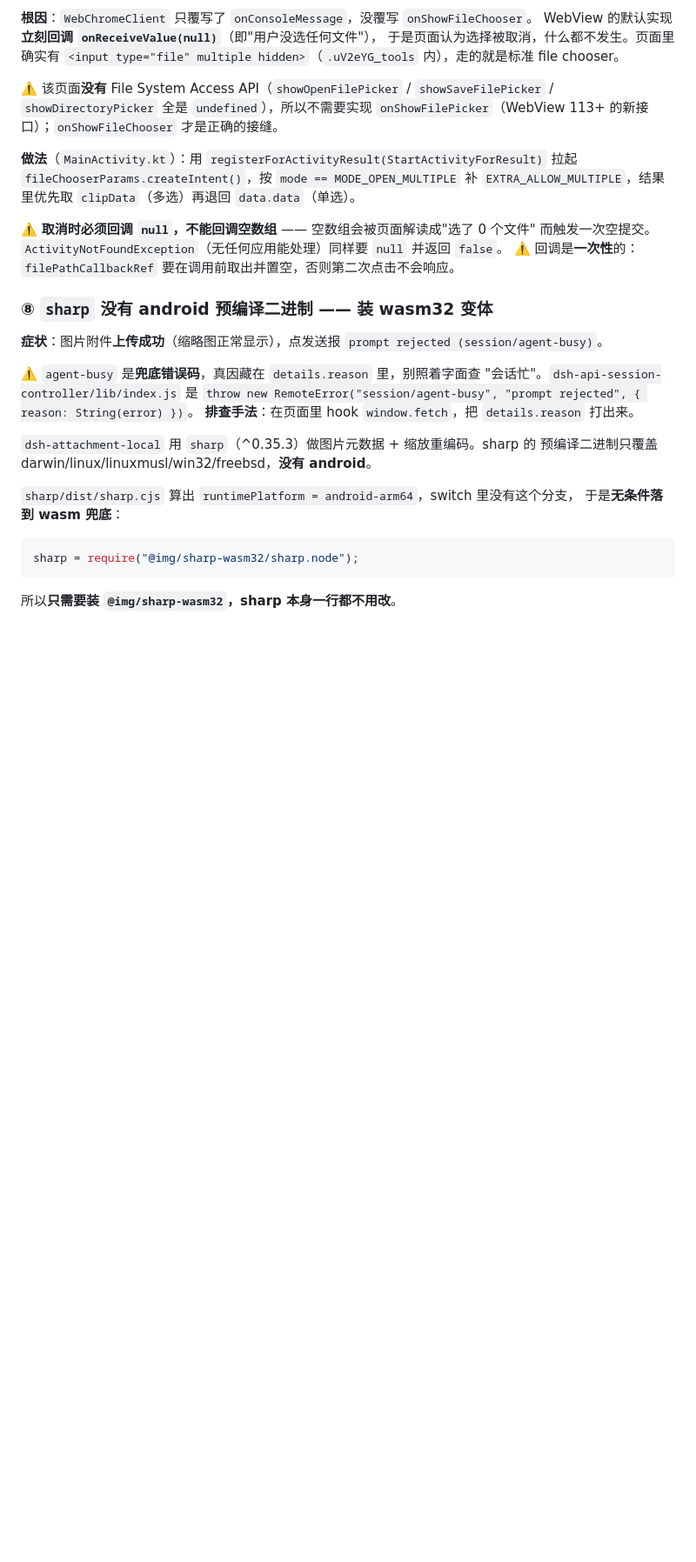
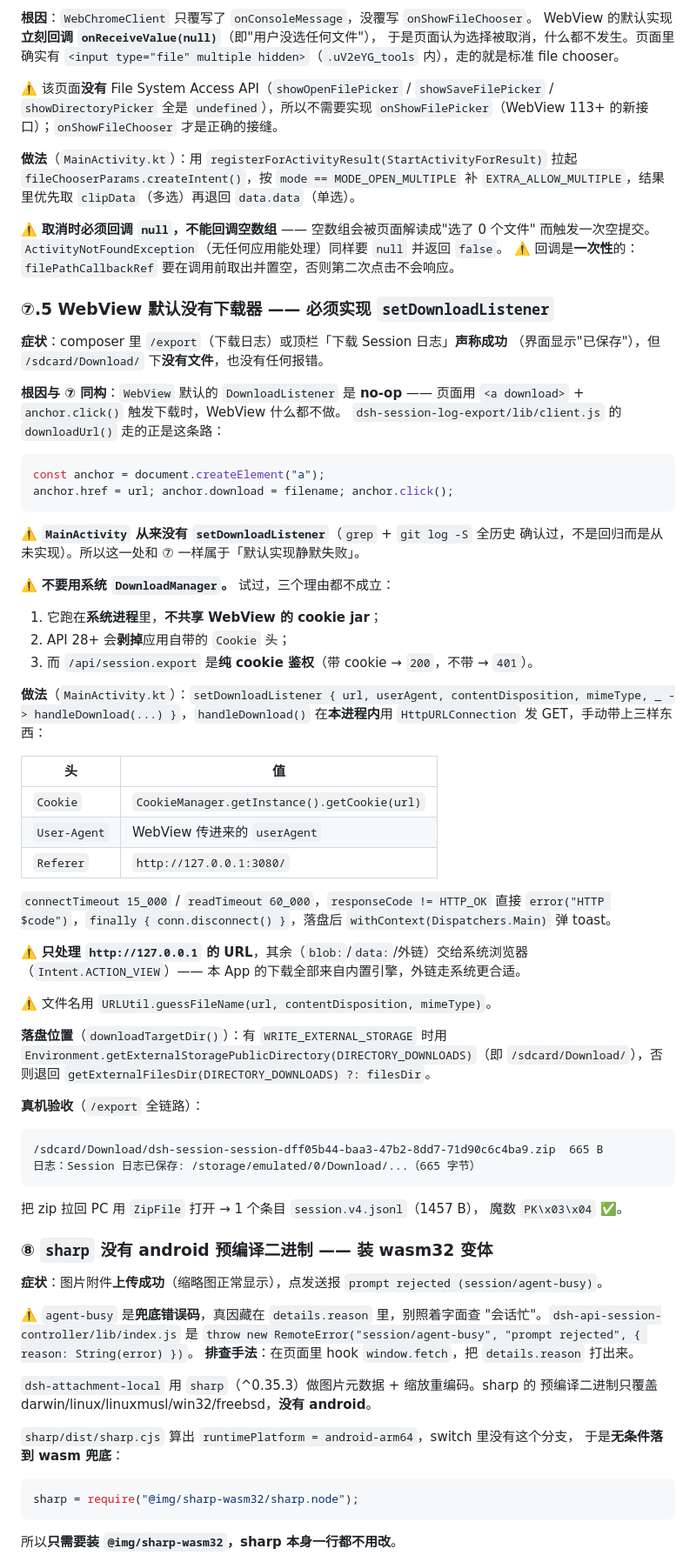
Before and after one commit to muhib-karim/DSHAPP, a Markdown page: AGENTS.md, the part around one of its changes. Shown at 87% size. Rendered like a GitHub page; blank space fills up the shorter version.

Commit message:
文档：补 AGENTS.md 两处缺口（截图导出下载 + 版本号）
1) 资产版本戳表里 MOBILE_UI_VERSION 还是 1.0.0-39，代码里早已是 1.0.0-46，
   照表改就会漏改，静默不生效。

2) 新增 ⑦.5「WebView 默认没有下载器 —— 必须实现 setDownloadListener」：
   /export 与顶栏「下载 Session 日志」都声称成功但不落盘，根因与 ⑦ 同构
   （WebView 默认 DownloadListener 是 no-op）。记录做法（本进程内
   HttpURLConnection 手动带 Cookie/UA/Referer，不用系统 DownloadManager
   因为不共享 cookie jar 且 API 28+ 剥 Cookie 头）与真机验收证据。

````diff
--- a/AGENTS.md
+++ b/AGENTS.md
@@ -683,6 +683,61 @@ WebView 的默认实现**立刻回调 `onReceiveValue(null)`**（即"用户没
 ⚠️ **取消时必须回调 `null`，不能回调空数组** —— 空数组会被页面解读成"选了 0 个文件"
 而触发一次空提交。`ActivityNotFoundException`（无任何应用能处理）同样要 `null` 并返回 `false`。
 ⚠️ 回调是**一次性**的：`filePathCallbackRef` 要在调用前取出并置空，否则第二次点击不会响应。
+
+### ⑦.5 WebView 默认没有下载器 —— 必须实现 `setDownloadListener`
+
+**症状**：composer 里 `/export`（下载日志）或顶栏「下载 Session 日志」**声称成功**
+（界面显示"已保存"），但 `/sdcard/Download/` 下**没有文件**，也没有任何报错。
+
+**根因与 ⑦ 同构**：`WebView` 默认的 `DownloadListener` 是 **no-op** ——
+页面用 `<a download>` + `anchor.click()` 触发下载时，WebView 什么都不做。
+`dsh-session-log-export/lib/client.js` 的 `downloadUrl()` 走的正是这条路：
+
+```js
+const anchor = document.createElement("a");
+anchor.href = url; anchor.download = filename; anchor.click();
+```
+
+⚠️ **`MainActivity` 从来没有 `setDownloadListener`**（`grep` + `git log -S` 全历史
+确认过，不是回归而是从未实现）。所以这一处和 ⑦ 一样属于「默认实现静默失败」。
+
+⚠️ **不要用系统 `DownloadManager`。** 试过，三个理由都不成立：
+1. 它跑在**系统进程**里，**不共享 WebView 的 cookie jar**；
+2. API 28+ 会**剥掉**应用自带的 `Cookie` 头；
+3. 而 `/api/session.export` 是**纯 cookie 鉴权**（带 cookie → `200`，不带 → `401`）。
+
+**做法**（`MainActivity.kt`）：`setDownloadListener { url, userAgent, contentDisposition,
+mimeType, _ -> handleDownload(...) }`，`handleDownload()` 在**本进程内**用
+`HttpURLConnection` 发 GET，手动带上三样东西：
+
+| 头 | 值 |
+|---|---|
+| `Cookie` | `CookieManager.getInstance().getCookie(url)` |
+| `User-Agent` | WebView 传进来的 `userAgent` |
+| `Referer` | `http://127.0.0.1:3080/` |
+
+`connectTimeout 15_000` / `readTimeout 60_000`，`responseCode != HTTP_OK` 直接
+`error("HTTP $code")`，`finally { conn.disconnect() }`，落盘后
+`withContext(Dispatchers.Main)` 弹 toast。
+
+⚠️ **只处理 `http://127.0.0.1` 的 URL**，其余（`blob:`/`data:`/外链）交给系统浏览器
+（`Intent.ACTION_VIEW`）—— 本 App 的下载全部来自内置引擎，外链走系统更合适。
+
+⚠️ 文件名用 `URLUtil.guessFileName(url, contentDisposition, mimeType)`。
+
+**落盘位置**（`downloadTargetDir()`）：有 `WRITE_EXTERNAL_STORAGE` 时用
+`Environment.getExternalStoragePublicDirectory(DIRECTORY_DOWNLOADS)`（即
+`/sdcard/Download/`），否则退回 `getExternalFilesDir(DIRECTORY_DOWNLOADS) ?: filesDir`。
+
+**真机验收**（`/export` 全链路）：
+
+```
+/sdcard/Download/dsh-session-session-dff05b44-baa3-47b2-8dd7-71d90c6c4ba9.zip  665 B
+日志：Session 日志已保存: /storage/emulated/0/Download/...（665 字节）
+```
+
+把 zip 拉回 PC 用 `ZipFile` 打开 → 1 个条目 `session.v4.jsonl`（1457 B），
+魔数 `PK\x03\x04` ✅。
 
 ### ⑧ `sharp` 没有 android 预编译二进制 —— 装 wasm32 变体
 
````
Also changed, not shown: other parts of AGENTS.md (+1 -1 lines).
